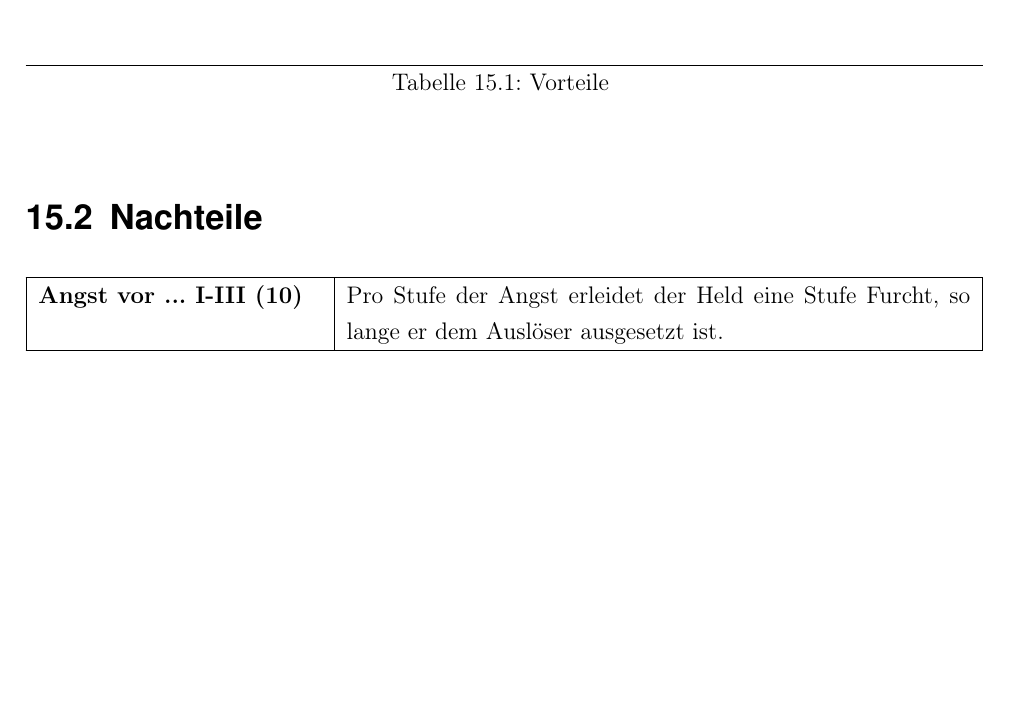
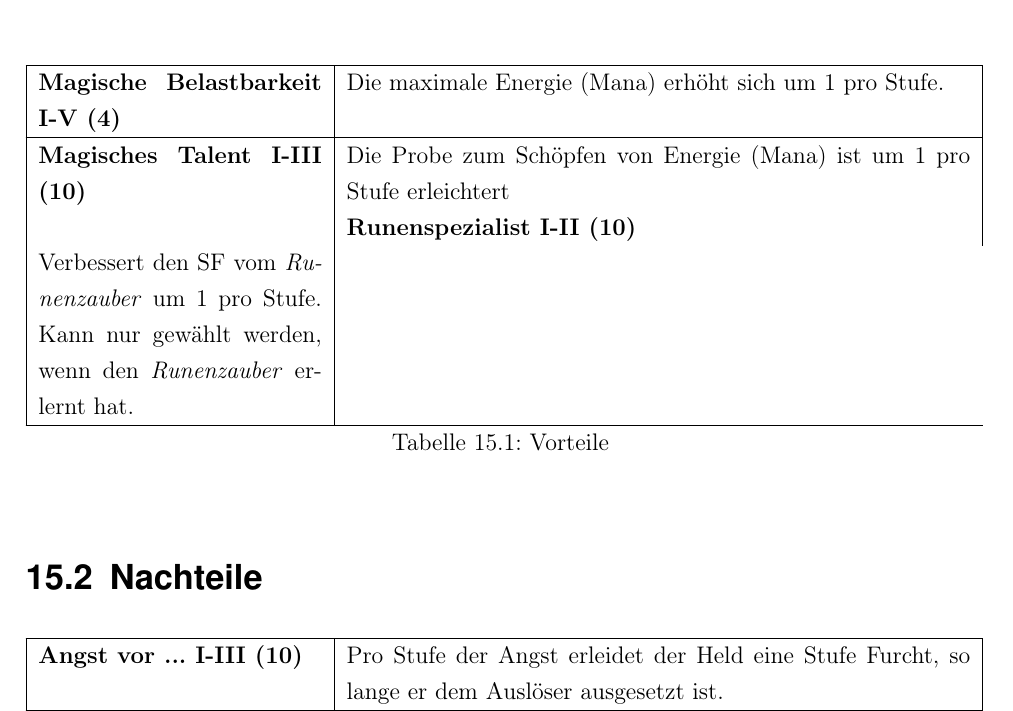
Before and after one commit to WitcherPnP/Grundregelwerk, a LaTeX document (latex/Witcher_PnP_Grundregelwerk.tex, which reads latex/inhalt/vor_und_nachteile.tex): part of page 130 of 139, cut at the place of the change, the shorter picture padded with empty space. Compiled offline with pdfLaTeX; an older LaTeX class or package is replaced by its successor.

Commit message:
Vorteile für Magie hinzugefügt

```diff
--- a/latex/inhalt/vor_und_nachteile.tex
+++ b/latex/inhalt/vor_und_nachteile.tex
@@ -61,6 +61,12 @@ Alle Vor- und Nachteile, die die Helden besitzen können. Nicht jeder Vor- und N
 
 \textbf{Vieltrinker (8)} & Der SF von \textit{Zechen} verbessert sich um eine Stufe. Außerdem bekommt der Spieler eine Erleichterung von 1 auf \textit{Zechen}. \\ \hline
 
+\textbf{Magische Belastbarkeit I-V (4)} & Die maximale Energie (Mana) erhöht sich um 1 pro Stufe. \\ \hline
+
+\textbf{Magisches Talent I-III (10)} & Die Probe zum Schöpfen von Energie (Mana) ist um 1 pro Stufe erleichtert}
+
+\textbf{Runenspezialist I-II (10)} & Verbessert den SF vom \textit{Runenzauber} um 1 pro Stufe. Kann nur gewählt werden, wenn den \textit{Runenzauber} erlernt hat. \\ \hline
+
 \caption{Vorteile}
 \label{tab:Vorteile}
 \end{longtable}
```
